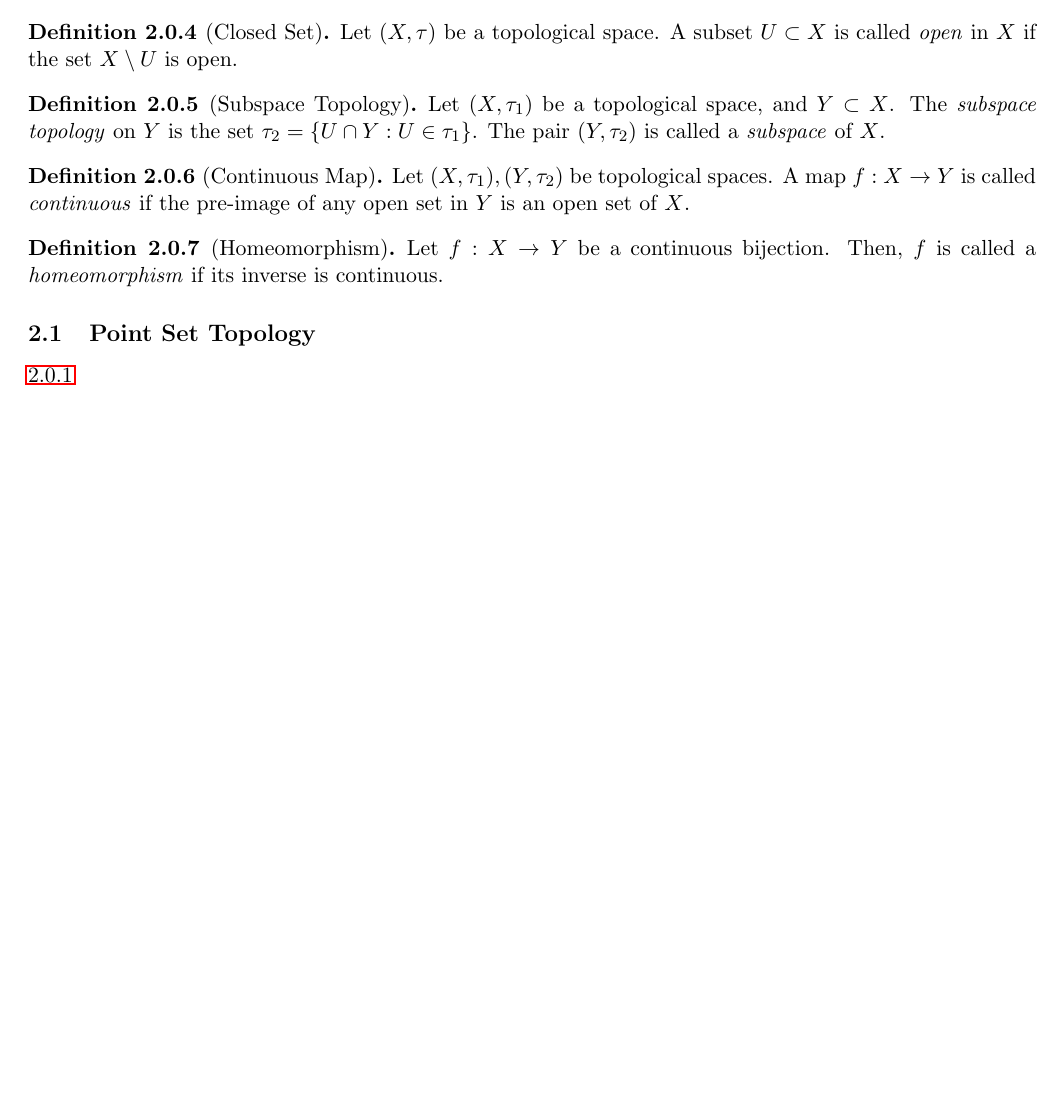
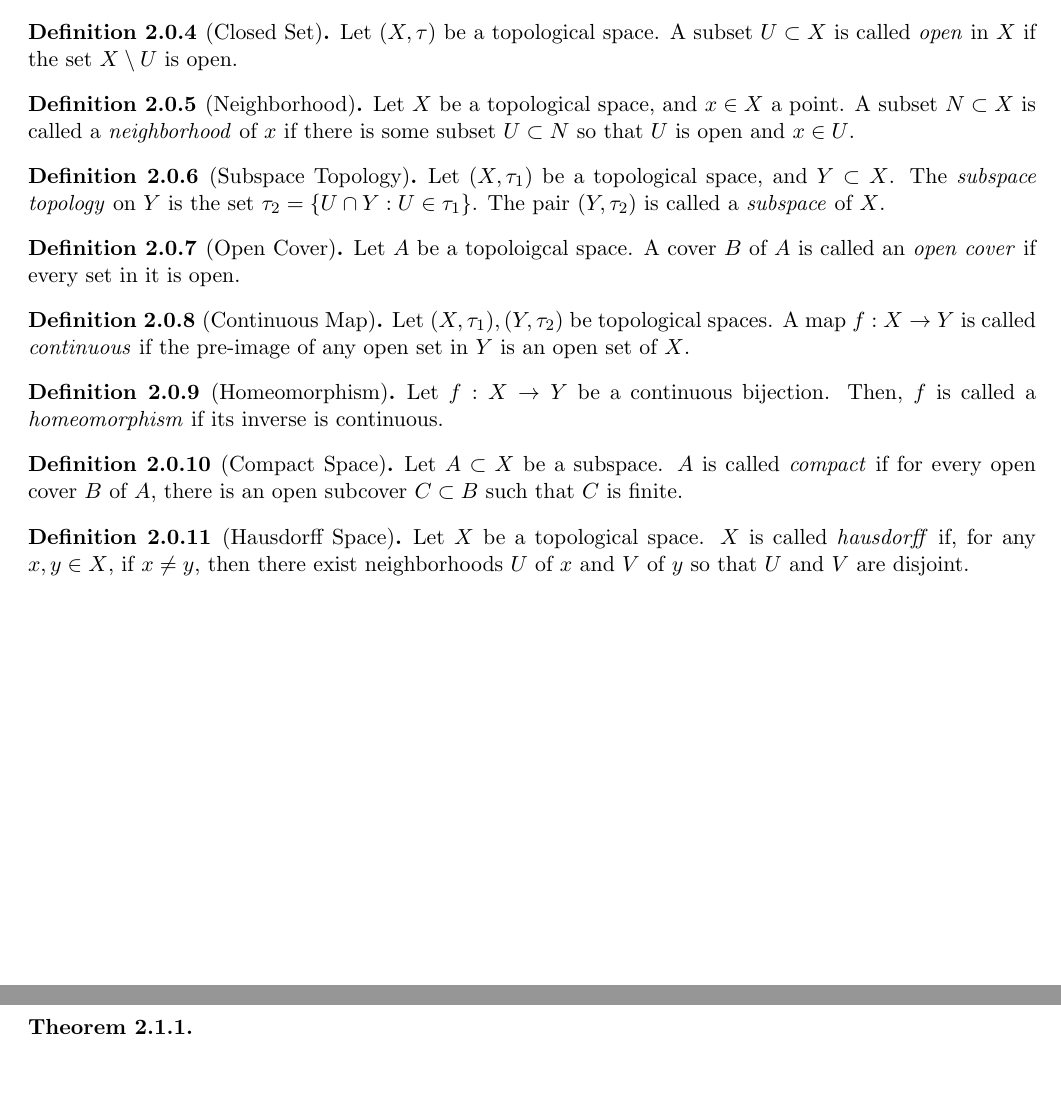
Before and after one commit to anubh-avbist/Theorems, a LaTeX paper (Theorems.tex): part of page 5 of 6 before the commit and two parts of pages 5 and 6 of 7 after it, the two joined at a grey line, cut so that both start at the same text, the shorter picture padded with empty space. Compiled offline with pdfLaTeX.

Commit message:
Compact, Hausdorff, Natural Numbers, (In)Finite

```diff
--- a/Theorems.tex
+++ b/Theorems.tex
@@ -12,6 +12,8 @@
 \usepackage[fontsize=11pt]{scrextend}
 \theoremstyle{definition}
 \newtheorem{definition}{Definition}[subsection]
+\theoremstyle{theorem}
+\newtheorem{theorem}{Theorem}[subsection]
 
 \title{Unlimited Theorems}
 \date{}
@@ -160,8 +174,14 @@
     \begin{definition}[Closed Set]
         Let $(X,\tau)$ be a topological space. A subset $U\subset X$ is called \textit{open} in $X$ if the set $X \setminus U$ is  open.
     \end{definition}
+    \begin{definition}[Neighborhood]
+        Let $X$ be a topological space, and $x\in X$ a point. A subset $N\subset X$ is called a \textit{neighborhood} of $x$ if there is some subset $U\subset N$ so that $U$ is open and $x\in U$.
+    \end{definition}
     \begin{definition}[Subspace Topology]
         Let $(X,\tau_1)$ be a topological space, and $Y\subset X$. The \textit{subspace topology} on $Y$ is the set $\tau_2=\{U\cap Y : U \in \tau_1\}$. The pair $(Y,\tau_2)$ is called a \textit{subspace} of $X$.
+    \end{definition}
+    \begin{definition}[Open Cover]
+        Let $A$ be a topoloigcal space. A cover $B$ of $A$ is called an \textit{open cover} if every set in it is open.
     \end{definition}
     \begin{definition}[Continuous Map]
         Let $(X,\tau_1),(Y,\tau_2)$ be topological spaces. A map $f:X\rightarrow Y$ is called \textit{continuous} if the pre-image of any open set in $Y$ is an open set of $X$.
@@ -169,10 +189,21 @@
     \begin{definition}[Homeomorphism]
         Let $f:X\rightarrow Y$ be a continuous bijection. Then, $f$ is called a \textit{homeomorphism} if its inverse is continuous.
     \end{definition}
+    \begin{definition}[Compact Space]
+        Let $A\subset X$ be a subspace. $A$ is called \textit{compact} if for every open cover $B$ of $A$, there is an open subcover $C\subset B$ such that $C$ is finite.
+    \end{definition}
+    \begin{definition}[Hausdorff Space]
+        Let $X$ be a topological space. $X$ is called \textit{hausdorff} if, for any $x,y\in X$, if $x\neq y$, then there exist neighborhoods $U$ of $x$ and $V$ of $y$ so that $U$ and $V$ are disjoint.
+    \end{definition}
 
 
+\newpage
 \subsection{Point Set Topology}
-\ref{sub:topology}
+\begin{theorem}
+
+\end{theorem}
+\noindent
+
 
 
 \newpage
```
Also changed, not shown: Theorems.pdf, Theorems.tex (14 more changed lines).
